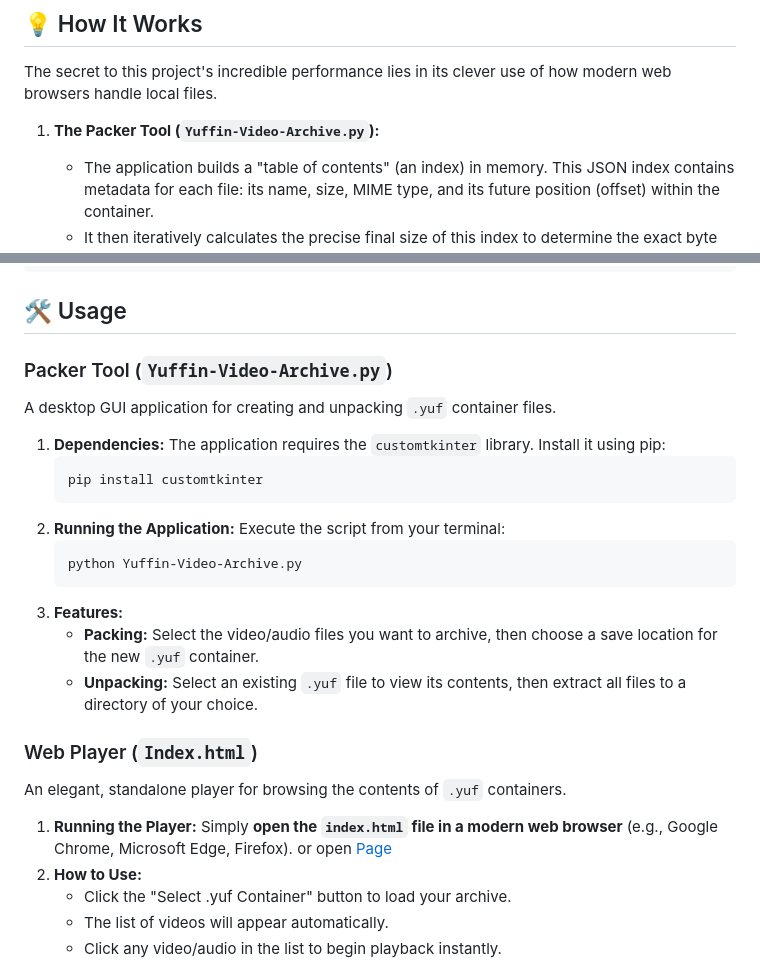
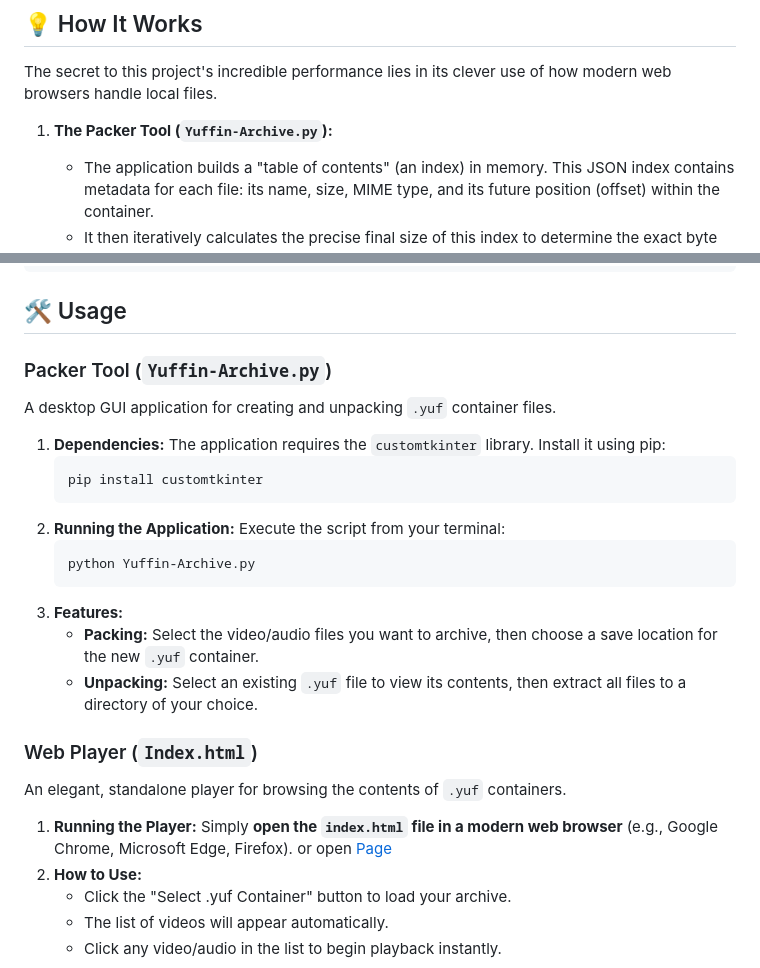
Before and after one commit to zbirow/Yuffin-Archive, a Markdown page: README.md, 2 parts joined by grey strips. Rendered like a GitHub page.

````diff
--- a/README.md
+++ b/README.md
@@ -19,7 +19,7 @@ An incredibly efficient, 100% client-side video/audio container that enables ins
 
 The secret to this project's incredible performance lies in its clever use of how modern web browsers handle local files.
 
-1.  **The Packer Tool (`Yuffin-Video-Archive.py`):**
+1.  **The Packer Tool (`Yuffin-Archive.py`):**
     *   The application builds a "table of contents" (an index) in memory. This JSON index contains metadata for each file: its name, size, MIME type, and its future position (offset) within the container.
     *   It then iteratively calculates the precise final size of this index to determine the exact byte where the binary video data will begin.
     *   Finally, it writes everything to a single `.yuf` file: a fixed `YUFFIN` header, the precisely calculated index, and then appends the raw binary data of all video/audio files, one after another.
@@ -65,7 +65,7 @@ The binary structure of the container file is simple and predictable.
 
 ## 🛠️ Usage
 
-### Packer Tool (`Yuffin-Video-Archive.py`)
+### Packer Tool (`Yuffin-Archive.py`)
 
 A desktop GUI application for creating and unpacking `.yuf` container files.
 
@@ -77,7 +77,7 @@ A desktop GUI application for creating and unpacking `.yuf` container files.
 2.  **Running the Application:**
     Execute the script from your terminal:
     ```bash
-    python Yuffin-Video-Archive.py
+    python Yuffin-Archive.py
     ```
 3.  **Features:**
     *   **Packing:** Select the video/audio files you want to archive, then choose a save location for the new `.yuf` container.
````
Also changed, not shown: other parts of README.md (+1 -1 lines).
